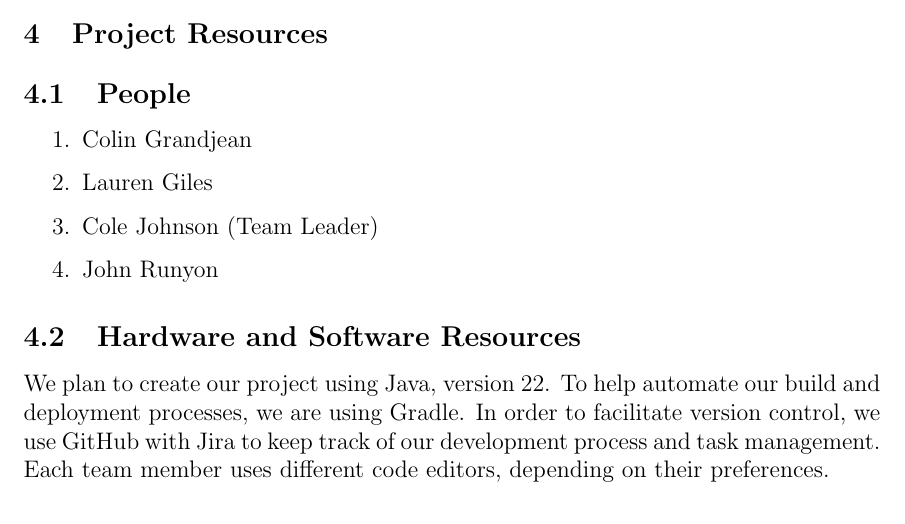
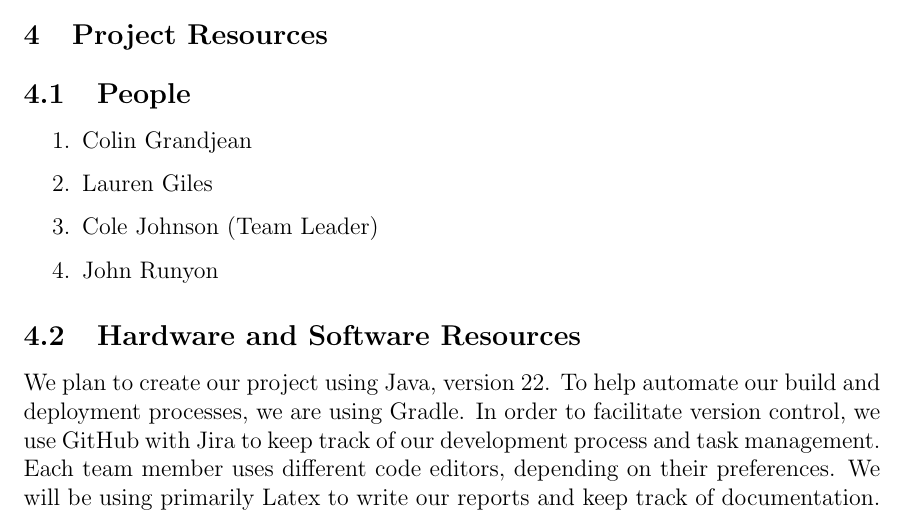
Before and after one commit to Shavvey/ocr-perceptron, a LaTeX document (proposal/proposal.tex): part of page 9 of 10, cut so that both start at the same text. Compiled offline with pdfLaTeX.

Commit message:
Adding software resources

```diff
--- a/proposal/proposal.tex
+++ b/proposal/proposal.tex
@@ -304,7 +304,8 @@ We plan to create our project using Java, version 22.
 To help automate our build and deployment processes, we are using Gradle.
 In order to facilitate version control, we use GitHub with Jira to keep track of our
 development process and task management. Each team member uses different
-code editors, depending on their preferences.
+code editors, depending on their preferences. We will be using primarily Latex to
+write our reports and keep track of documentation.
 
 \subsection{Special Resources}
 The only possible special resource we may need for the project is a Virtual Machine
```
